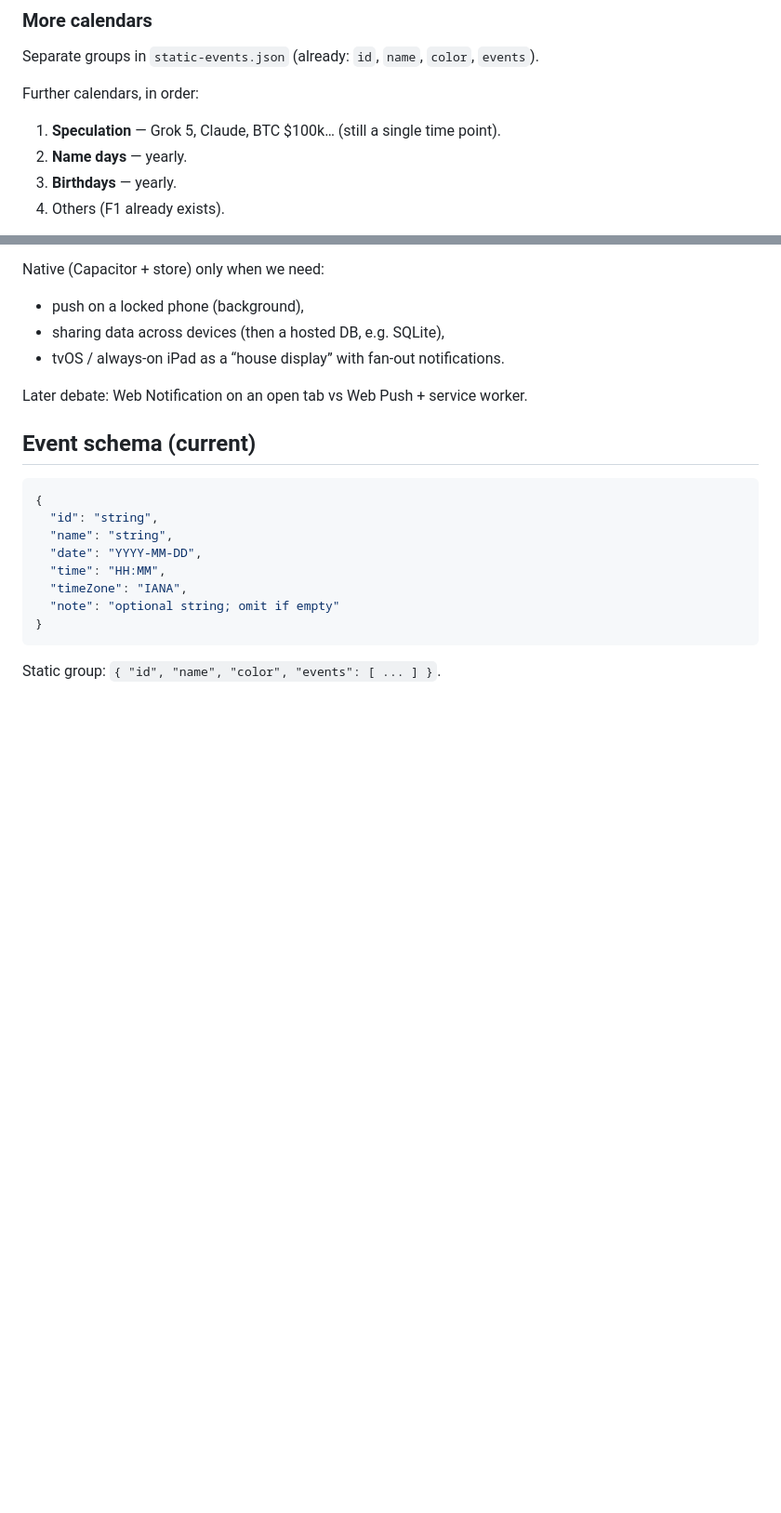
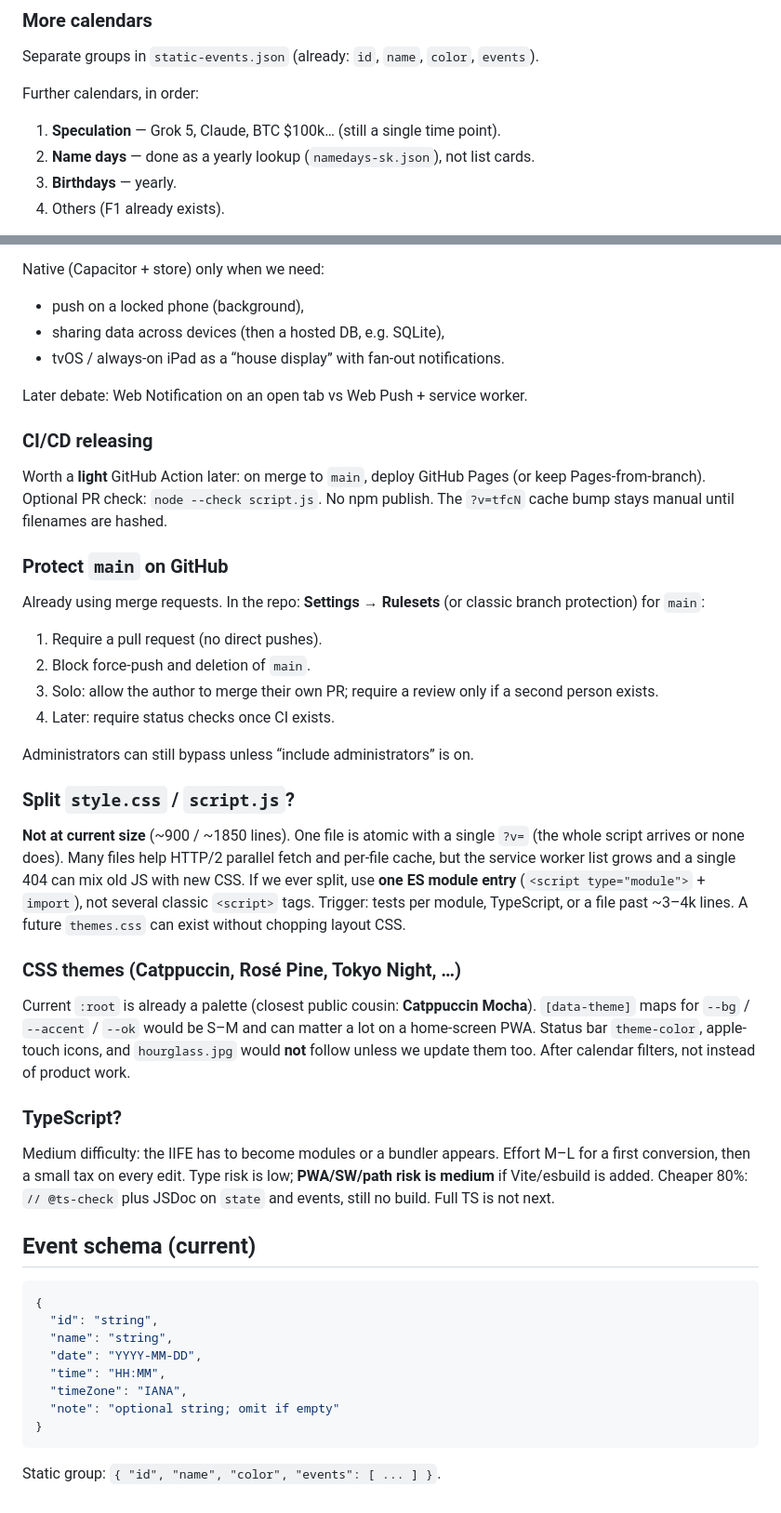
Before and after one commit to zrebec/thefinalcountdown, a Markdown page: AGENTS.md, 2 parts joined by grey strips. Shown at 93% size. Rendered like a GitHub page; blank space fills up the shorter version.

Commit message:
docs: record CI, branch protection, split, themes, and TS notes

````diff
--- a/AGENTS.md
+++ b/AGENTS.md
@@ -31,7 +31,7 @@ Separate groups in `static-events.json` (already: `id`, `name`, `color`, `events
 Further calendars, in order:
 
 1. **Speculation** — Grok 5, Claude, BTC $100k… (still a single time point).
-2. **Name days** — yearly.
+2. **Name days** — done as a yearly lookup (`namedays-sk.json`), not list cards.
 3. **Birthdays** — yearly.
 4. Others (F1 already exists).
 
@@ -72,6 +72,33 @@ Native (Capacitor + store) only when we need:
 
 Later debate: Web Notification on an open tab vs Web Push + service worker.
 
+### CI/CD releasing
+
+Worth a **light** GitHub Action later: on merge to `main`, deploy GitHub Pages (or keep Pages-from-branch). Optional PR check: `node --check script.js`. No npm publish. The `?v=tfcN` cache bump stays manual until filenames are hashed.
+
+### Protect `main` on GitHub
+
+Already using merge requests. In the repo: **Settings → Rulesets** (or classic branch protection) for `main`:
+
+1. Require a pull request (no direct pushes).
+2. Block force-push and deletion of `main`.
+3. Solo: allow the author to merge their own PR; require a review only if a second person exists.
+4. Later: require status checks once CI exists.
+
+Administrators can still bypass unless “include administrators” is on.
+
+### Split `style.css` / `script.js`?
+
+**Not at current size** (~900 / ~1850 lines). One file is atomic with a single `?v=` (the whole script arrives or none does). Many files help HTTP/2 parallel fetch and per-file cache, but the service worker list grows and a single 404 can mix old JS with new CSS. If we ever split, use **one ES module entry** (`<script type="module">` + `import`), not several classic `<script>` tags. Trigger: tests per module, TypeScript, or a file past ~3–4k lines. A future `themes.css` can exist without chopping layout CSS.
+
+### CSS themes (Catppuccin, Rosé Pine, Tokyo Night, …)
+
+Current `:root` is already a palette (closest public cousin: **Catppuccin Mocha**). `[data-theme]` maps for `--bg` / `--accent` / `--ok` would be S–M and can matter a lot on a home-screen PWA. Status bar `theme-color`, apple-touch icons, and `hourglass.jpg` would **not** follow unless we update them too. After calendar filters, not instead of product work.
+
+### TypeScript?
+
+Medium difficulty: the IIFE has to become modules or a bundler appears. Effort M–L for a first conversion, then a small tax on every edit. Type risk is low; **PWA/SW/path risk is medium** if Vite/esbuild is added. Cheaper 80%: `// @ts-check` plus JSDoc on `state` and events, still no build. Full TS is not next.
+
 ## Event schema (current)
 
 ```json
````
